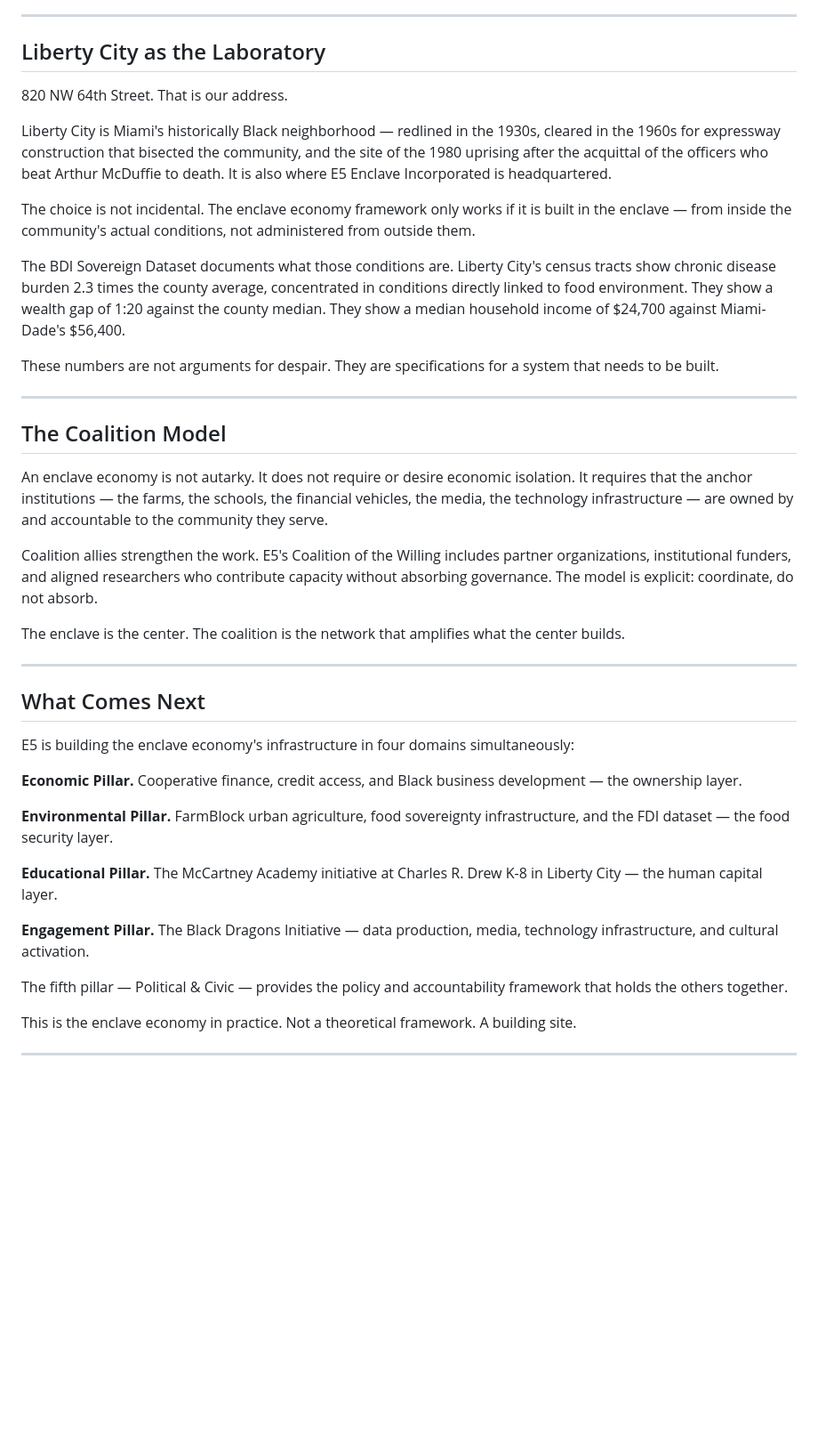
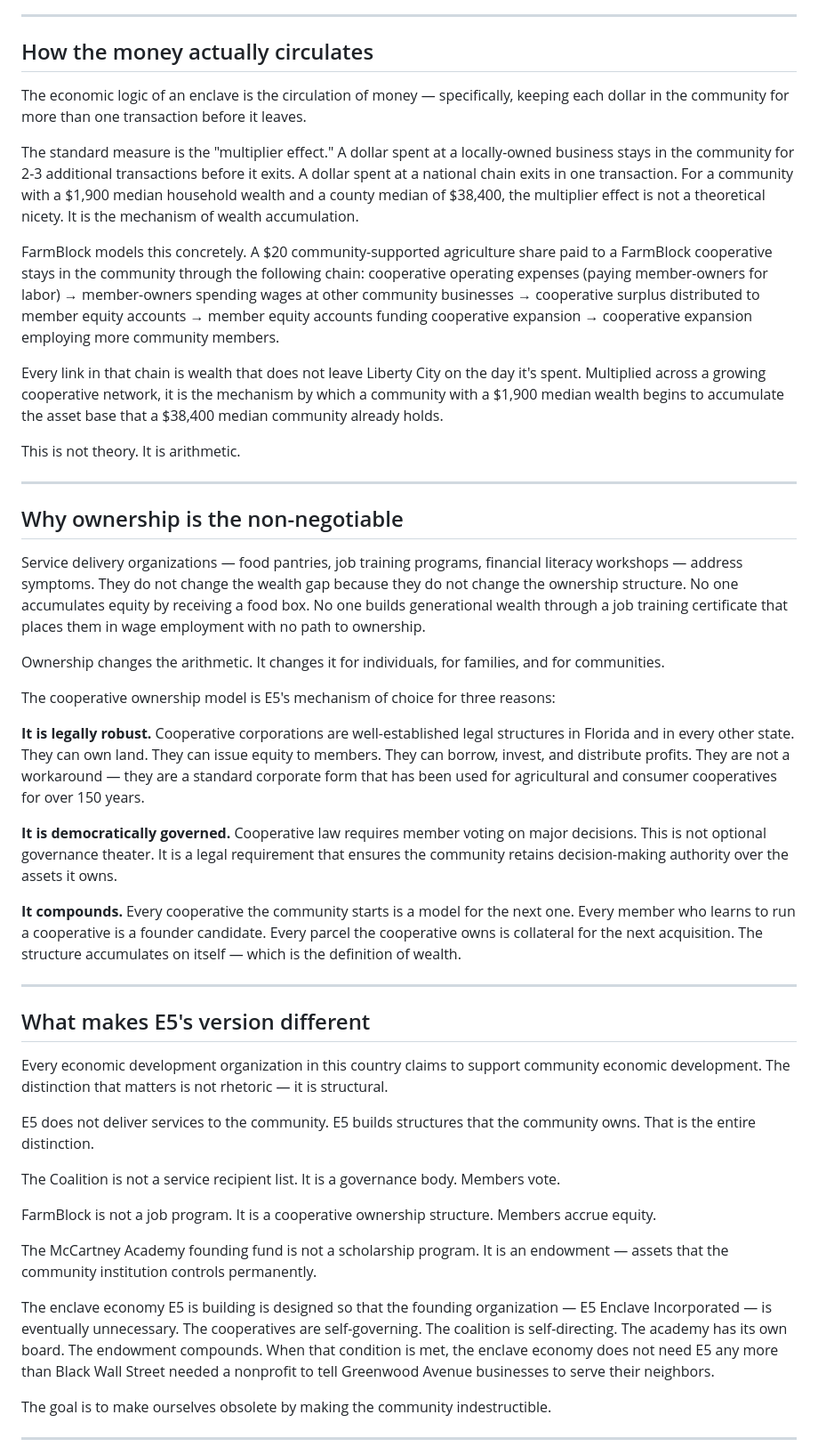
Before and after one commit to IAMGODIAM/e5-website, a Markdown page: src/blog/what-is-an-enclave-economy.md, the part around one of its changes. Shown at 89% size. Rendered like a GitHub page; blank space fills up the shorter version.

Commit message:
blog: Enclave Economy — expand to ~2,200w | LOGOS/Percy pass [sue-2026-0525]

```diff
--- a/src/blog/what-is-an-enclave-economy.md
+++ b/src/blog/what-is-an-enclave-economy.md
@@ -47,45 +49,51 @@ Cooperative ownership is the structural answer. When residents own the farms, th
 
 ---
 
-## Liberty City as the Laboratory
+## How the money actually circulates
 
-820 NW 64th Street. That is our address.
+The economic logic of an enclave is the circulation of money — specifically, keeping each dollar in the community for more than one transaction before it leaves.
 
-Liberty City is Miami's historically Black neighborhood — redlined in the 1930s, cleared in the 1960s for expressway construction that bisected the community, and the site of the 1980 uprising after the acquittal of the officers who beat Arthur McDuffie to death. It is also where E5 Enclave Incorporated is headquartered.
+The standard measure is the "multiplier effect." A dollar spent at a locally-owned business stays in the community for 2-3 additional transactions before it exits. A dollar spent at a national chain exits in one transaction. For a community with a $1,900 median household wealth and a county median of $38,400, the multiplier effect is not a theoretical nicety. It is the mechanism of wealth accumulation.
 
-The choice is not incidental. The enclave economy framework only works if it is built in the enclave — from inside the community's actual conditions, not administered from outside them.
+FarmBlock models this concretely. A $20 community-supported agriculture share paid to a FarmBlock cooperative stays in the community through the following chain: cooperative operating expenses (paying member-owners for labor) → member-owners spending wages at other community businesses → cooperative surplus distributed to member equity accounts → member equity accounts funding cooperative expansion → cooperative expansion employing more community members.
 
-The BDI Sovereign Dataset documents what those conditions are. Liberty City's census tracts show chronic disease burden 2.3 times the county average, concentrated in conditions directly linked to food environment. They show a wealth gap of 1:20 against the county median. They show a median household income of $24,700 against Miami-Dade's $56,400.
+Every link in that chain is wealth that does not leave Liberty City on the day it's spent. Multiplied across a growing cooperative network, it is the mechanism by which a community with a $1,900 median wealth begins to accumulate the asset base that a $38,400 median community already holds.
 
-These numbers are not arguments for despair. They are specifications for a system that needs to be built.
+This is not theory. It is arithmetic.
 
 ---
 
-## The Coalition Model
+## Why ownership is the non-negotiable
 
-An enclave economy is not autarky. It does not require or desire economic isolation. It requires that the anchor institutions — the farms, the schools, the financial vehicles, the media, the technology infrastructure — are owned by and accountable to the community they serve.
+Service delivery organizations — food pantries, job training programs, financial literacy workshops — address symptoms. They do not change the wealth gap because they do not change the ownership structure. No one accumulates equity by receiving a food box. No one builds generational wealth through a job training certificate that places them in wage employment with no path to ownership.
 
-Coalition allies strengthen the work. E5's Coalition of the Willing includes partner organizations, institutional funders, and aligned researchers who contribute capacity without absorbing governance. The model is explicit: coordinate, do not absorb.
+Ownership changes the arithmetic. It changes it for individuals, for families, and for communities.
 
-The enclave is the center. The coalition is the network that amplifies what the center builds.
+The cooperative ownership model is E5's mechanism of choice for three reasons:
+
+**It is legally robust.** Cooperative corporations are well-established legal structures in Florida and in every other state. They can own land. They can issue equity to members. They can borrow, invest, and distribute profits. They are not a workaround — they are a standard corporate form that has been used for agricultural and consumer cooperatives for over 150 years.
+
+**It is democratically governed.** Cooperative law requires member voting on major decisions. This is not optional governance theater. It is a legal requirement that ensures the community retains decision-making authority over the assets it owns.
+
+**It compounds.** Every cooperative the community starts is a model for the next one. Every member who learns to run a cooperative is a founder candidate. Every parcel the cooperative owns is collateral for the next acquisition. The structure accumulates on itself — which is the definition of wealth.
 
 ---
 
-## What Comes Next
+## What makes E5's version different
 
-E5 is building the enclave economy's infrastructure in four domains simultaneously:
+Every economic development organization in this country claims to support community economic development. The distinction that matters is not rhetoric — it is structural.
 
-**Economic Pillar.** Cooperative finance, credit access, and Black business development — the ownership layer.
+E5 does not deliver services to the community. E5 builds structures that the community owns. That is the entire distinction.
 
-**Environmental Pillar.** FarmBlock urban agriculture, food sovereignty infrastructure, and the FDI dataset — the food security layer.
+The Coalition is not a service recipient list. It is a governance body. Members vote.
 
-**Educational Pillar.** The McCartney Academy initiative at Charles R. Drew K-8 in Liberty City — the human capital layer.
+FarmBlock is not a job program. It is a cooperative ownership structure. Members accrue equity.
 
-**Engagement Pillar.** The Black Dragons Initiative — data production, media, technology infrastructure, and cultural activation.
+The McCartney Academy founding fund is not a scholarship program. It is an endowment — assets that the community institution controls permanently.
 
-The fifth pillar — Political & Civic — provides the policy and accountability framework that holds the others together.
+The enclave economy E5 is building is designed so that the founding organization — E5 Enclave Incorporated — is eventually unnecessary. The cooperatives are self-governing. The coalition is self-directing. The academy has its own board. The endowment compounds. When that condition is met, the enclave economy does not need E5 any more than Black Wall Street needed a nonprofit to tell Greenwood Avenue businesses to serve their neighbors.
 
-This is the enclave economy in practice. Not a theoretical framework. A building site.
+The goal is to make ourselves obsolete by making the community indestructible.
 
 ---
 
```
Also changed, not shown: other parts of src/blog/what-is-an-enclave-economy.md (+42 -22 lines).
